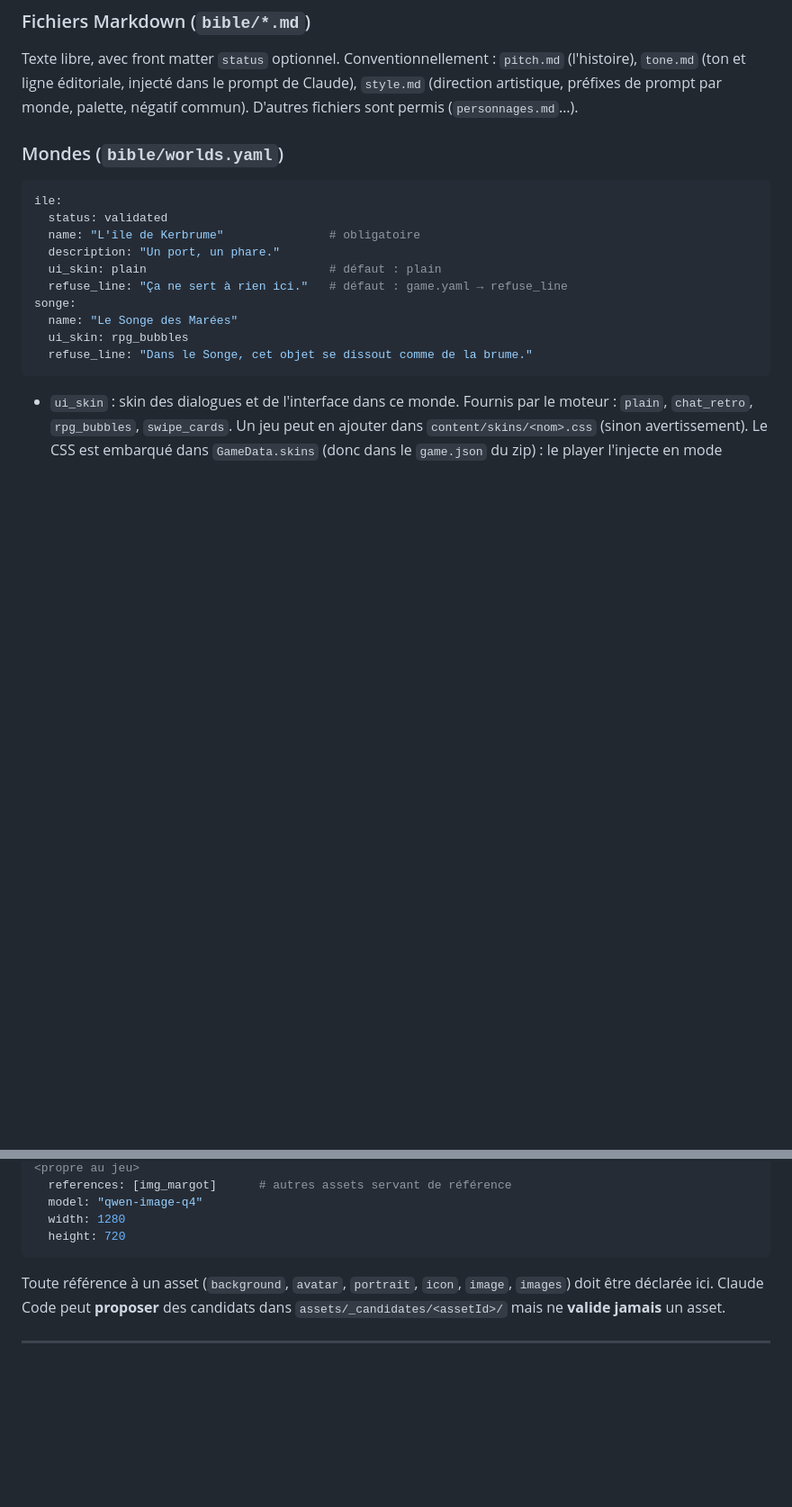
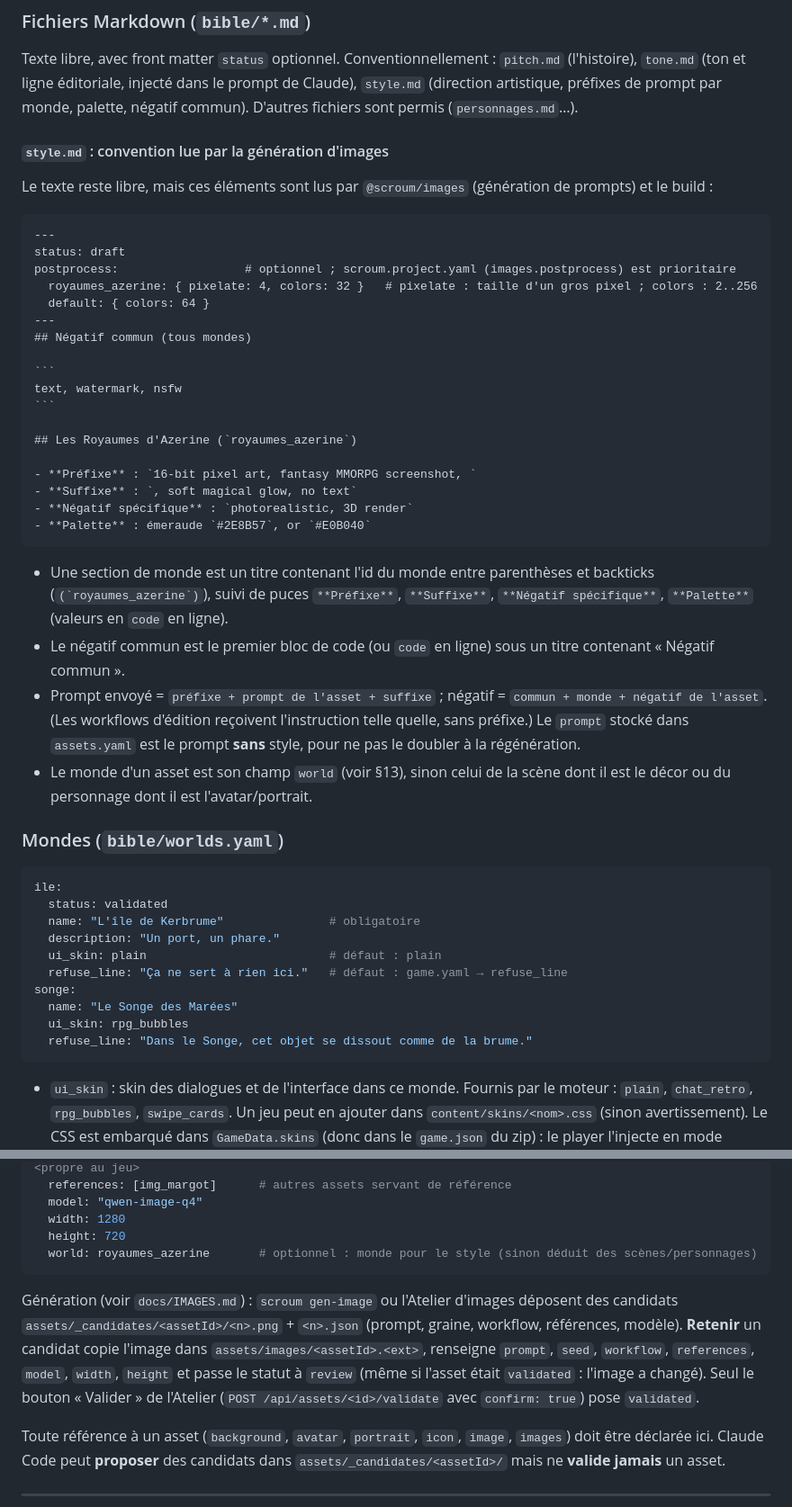
Before and after one commit to ItHasU/SCROUM, a Markdown page: docs/FORMAT.md, 2 parts joined by grey strips. Shown at 90% size. GitHub-like rendering; blank space fills up the shorter version.

Commit message:
Documente la génération d'images (IMAGES.md, FORMAT.md, ARCHITECTURE.md)
Co-Authored-By: Claude Opus 5.5 <noreply@anthropic.com>

`````diff
--- a/docs/FORMAT.md
+++ b/docs/FORMAT.md
@@ -263,6 +275,40 @@ Texte libre, avec front matter `status` optionnel. Conventionnellement :
 `pitch.md` (l'histoire), `tone.md` (ton et ligne éditoriale, injecté dans le prompt de
 Claude), `style.md` (direction artistique, préfixes de prompt par monde, palette,
 négatif commun). D'autres fichiers sont permis (`personnages.md`…).
+
+#### `style.md` : convention lue par la génération d'images
+
+Le texte reste libre, mais ces éléments sont lus par `@scroum/images` (génération de prompts) et le build :
+
+````markdown
+---
+status: draft
+postprocess:                  # optionnel ; scroum.project.yaml (images.postprocess) est prioritaire
+  royaumes_azerine: { pixelate: 4, colors: 32 }   # pixelate : taille d'un gros pixel ; colors : 2..256
+  default: { colors: 64 }
+---
+## Négatif commun (tous mondes)
+
+```
+text, watermark, nsfw
+```
+
+## Les Royaumes d'Azerine (`royaumes_azerine`)
+
+- **Préfixe** : `16-bit pixel art, fantasy MMORPG screenshot, `
+- **Suffixe** : `, soft magical glow, no text`
+- **Négatif spécifique** : `photorealistic, 3D render`
+- **Palette** : émeraude `#2E8B57`, or `#E0B040`
+````
+
+- Une section de monde est un titre contenant l'id du monde entre parenthèses et backticks (`` (`royaumes_azerine`) ``),
+  suivi de puces `**Préfixe**`, `**Suffixe**`, `**Négatif spécifique**`, `**Palette**` (valeurs en `code` en ligne).
+- Le négatif commun est le premier bloc de code (ou `code` en ligne) sous un titre contenant « Négatif commun ».
+- Prompt envoyé = `préfixe + prompt de l'asset + suffixe` ; négatif = `commun + monde + négatif de l'asset`.
+  (Les workflows d'édition reçoivent l'instruction telle quelle, sans préfixe.) Le `prompt` stocké dans `assets.yaml`
+  est le prompt **sans** style, pour ne pas le doubler à la régénération.
+- Le monde d'un asset est son champ `world` (voir §13), sinon celui de la scène dont il est le décor ou du personnage
+  dont il est l'avatar/portrait.
 
 ### Mondes (`bible/worlds.yaml`)
 
@@ -854,7 +900,14 @@ img_port_bg:
   model: "qwen-image-q4"
   width: 1280
   height: 720
+  world: royaumes_azerine       # optionnel : monde pour le style (sinon déduit des scènes/personnages)
 ```
+
+Génération (voir `docs/IMAGES.md`) : `scroum gen-image` ou l'Atelier d'images déposent des candidats
+`assets/_candidates/<assetId>/<n>.png` + `<n>.json` (prompt, graine, workflow, références, modèle). **Retenir** un candidat copie
+l'image dans `assets/images/<assetId>.<ext>`, renseigne `prompt`, `seed`, `workflow`, `references`, `model`, `width`, `height` et
+passe le statut à `review` (même si l'asset était `validated` : l'image a changé). Seul le bouton « Valider » de l'Atelier
+(`POST /api/assets/<id>/validate` avec `confirm: true`) pose `validated`.
 
 Toute référence à un asset (`background`, `avatar`, `portrait`, `icon`, `image`,
 `images`) doit être déclarée ici. Claude Code peut **proposer** des candidats dans
`````
Also changed, not shown: other parts of docs/FORMAT.md (+13 -1 lines), docs/ARCHITECTURE.md (+26 -4 lines), docs/IMAGES.md (added, +102 -0 lines).
